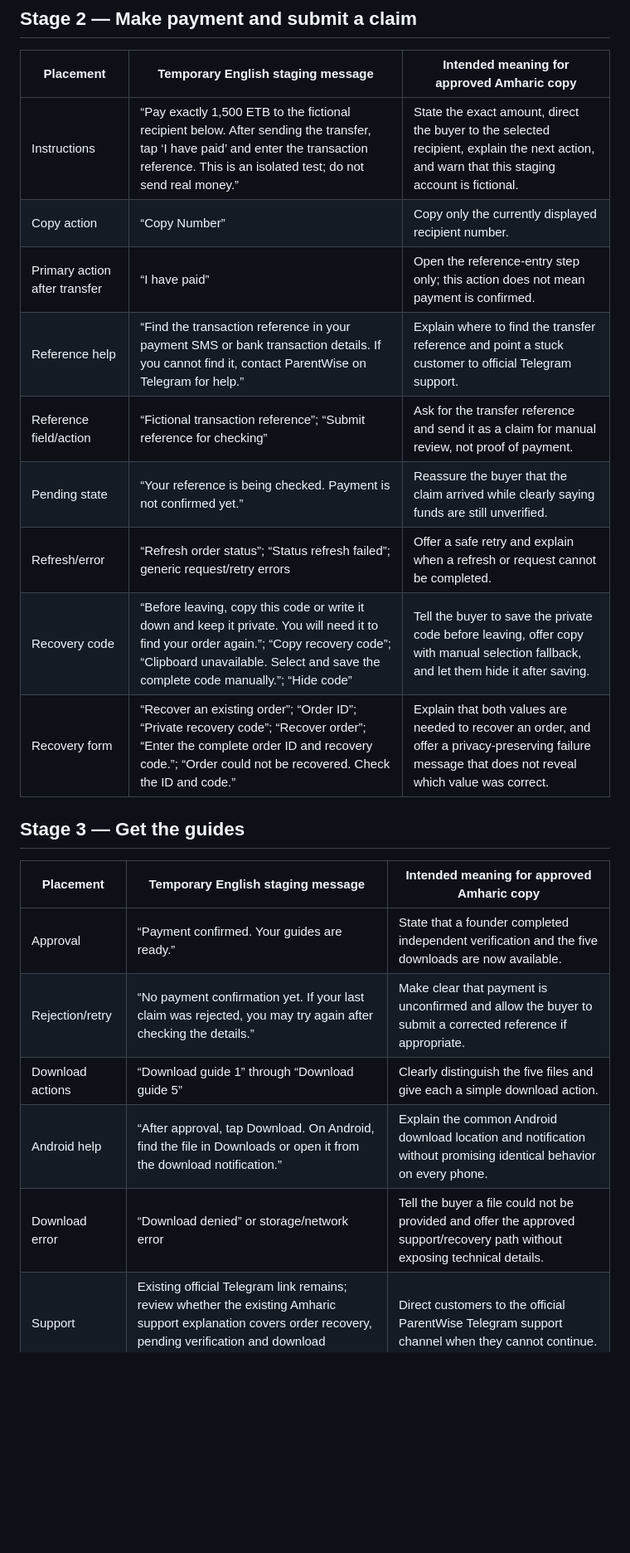
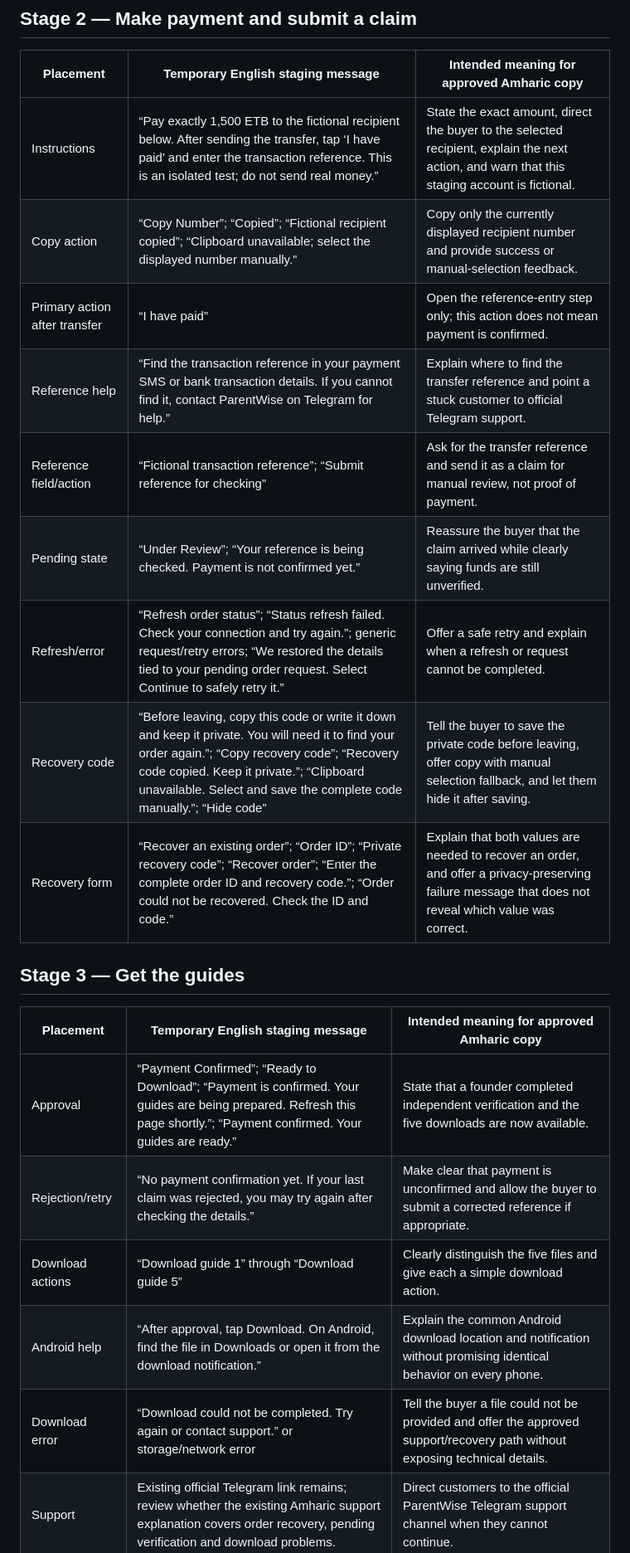
Before and after one commit to BadboyHolly/parentwise-ethiopia-site, a Markdown page: docs/STEP-6.4A-ENGLISH-COPY-REVIEW.md, the part around one of its changes. Shown at 83% size. Rendered like a GitHub page; blank space fills up the shorter version.

Commit message:
Expand the source-copy checklist for visible status and recovery feedback

```diff
--- a/docs/STEP-6.4A-ENGLISH-COPY-REVIEW.md
+++ b/docs/STEP-6.4A-ENGLISH-COPY-REVIEW.md
@@ -17,24 +17,24 @@ For every item below, approve the meaning, then obtain native Amharic review bef
 | Placement | Temporary English staging message | Intended meaning for approved Amharic copy |
 |---|---|---|
 | Instructions | “Pay exactly 1,500 ETB to the fictional recipient below. After sending the transfer, tap ‘I have paid’ and enter the transaction reference. This is an isolated test; do not send real money.” | State the exact amount, direct the buyer to the selected recipient, explain the next action, and warn that this staging account is fictional. |
-| Copy action | “Copy Number” | Copy only the currently displayed recipient number. |
+| Copy action | “Copy Number”; “Copied”; “Fictional recipient copied”; “Clipboard unavailable; select the displayed number manually.” | Copy only the currently displayed recipient number and provide success or manual-selection feedback. |
 | Primary action after transfer | “I have paid” | Open the reference-entry step only; this action does not mean payment is confirmed. |
 | Reference help | “Find the transaction reference in your payment SMS or bank transaction details. If you cannot find it, contact ParentWise on Telegram for help.” | Explain where to find the transfer reference and point a stuck customer to official Telegram support. |
 | Reference field/action | “Fictional transaction reference”; “Submit reference for checking” | Ask for the transfer reference and send it as a claim for manual review, not proof of payment. |
-| Pending state | “Your reference is being checked. Payment is not confirmed yet.” | Reassure the buyer that the claim arrived while clearly saying funds are still unverified. |
-| Refresh/error | “Refresh order status”; “Status refresh failed”; generic request/retry errors | Offer a safe retry and explain when a refresh or request cannot be completed. |
-| Recovery code | “Before leaving, copy this code or write it down and keep it private. You will need it to find your order again.”; “Copy recovery code”; “Clipboard unavailable. Select and save the complete code manually.”; “Hide code” | Tell the buyer to save the private code before leaving, offer copy with manual selection fallback, and let them hide it after saving. |
+| Pending state | “Under Review”; “Your reference is being checked. Payment is not confirmed yet.” | Reassure the buyer that the claim arrived while clearly saying funds are still unverified. |
+| Refresh/error | “Refresh order status”; “Status refresh failed. Check your connection and try again.”; generic request/retry errors; “We restored the details tied to your pending order request. Select Continue to safely retry it.” | Offer a safe retry and explain when a refresh or request cannot be completed. |
+| Recovery code | “Before leaving, copy this code or write it down and keep it private. You will need it to find your order again.”; “Copy recovery code”; “Recovery code copied. Keep it private.”; “Clipboard unavailable. Select and save the complete code manually.”; “Hide code” | Tell the buyer to save the private code before leaving, offer copy with manual selection fallback, and let them hide it after saving. |
 | Recovery form | “Recover an existing order”; “Order ID”; “Private recovery code”; “Recover order”; “Enter the complete order ID and recovery code.”; “Order could not be recovered. Check the ID and code.” | Explain that both values are needed to recover an order, and offer a privacy-preserving failure message that does not reveal which value was correct. |
 
 ## Stage 3 — Get the guides
 
 | Placement | Temporary English staging message | Intended meaning for approved Amharic copy |
 |---|---|---|
-| Approval | “Payment confirmed. Your guides are ready.” | State that a founder completed independent verification and the five downloads are now available. |
+| Approval | “Payment Confirmed”; “Ready to Download”; “Payment is confirmed. Your guides are being prepared. Refresh this page shortly.”; “Payment confirmed. Your guides are ready.” | State that a founder completed independent verification and the five downloads are now available. |
 | Rejection/retry | “No payment confirmation yet. If your last claim was rejected, you may try again after checking the details.” | Make clear that payment is unconfirmed and allow the buyer to submit a corrected reference if appropriate. |
 | Download actions | “Download guide 1” through “Download guide 5” | Clearly distinguish the five files and give each a simple download action. |
 | Android help | “After approval, tap Download. On Android, find the file in Downloads or open it from the download notification.” | Explain the common Android download location and notification without promising identical behavior on every phone. |
-| Download error | “Download denied” or storage/network error | Tell the buyer a file could not be provided and offer the approved support/recovery path without exposing technical details. |
+| Download error | “Download could not be completed. Try again or contact support.” or storage/network error | Tell the buyer a file could not be provided and offer the approved support/recovery path without exposing technical details. |
 | Support | Existing official Telegram link remains; review whether the existing Amharic support explanation covers order recovery, pending verification and download problems. | Direct customers to the official ParentWise Telegram support channel when they cannot continue. |
 
 ## Review checklist
```
Also changed, not shown: other parts of docs/STEP-6.4A-ENGLISH-COPY-REVIEW.md (+1 -0 lines).
